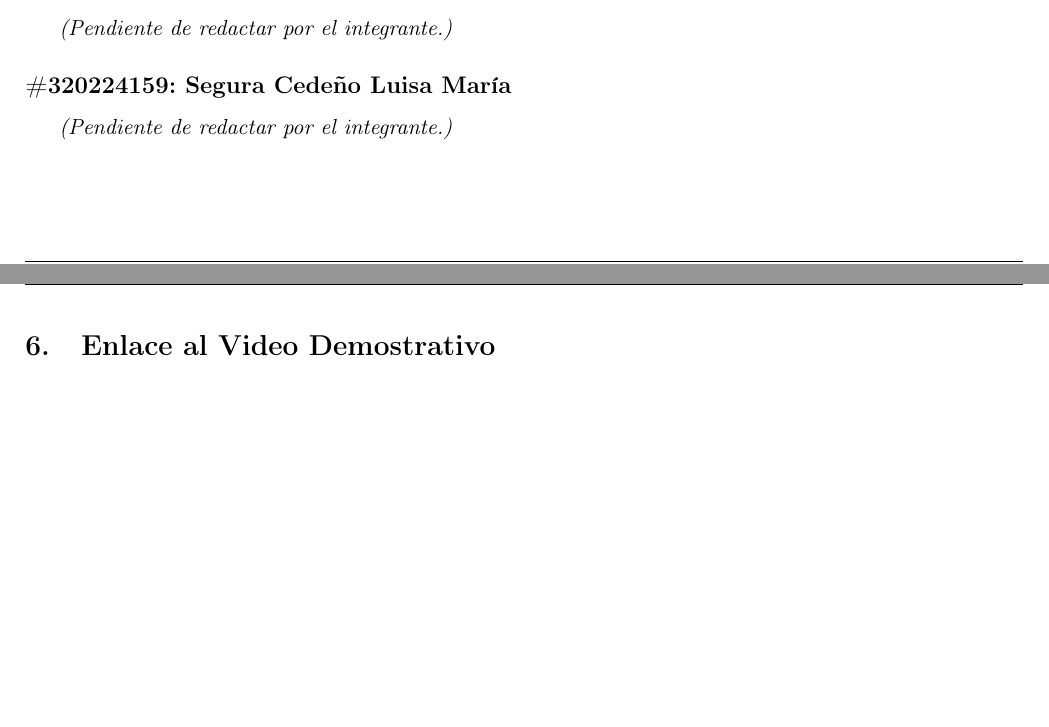
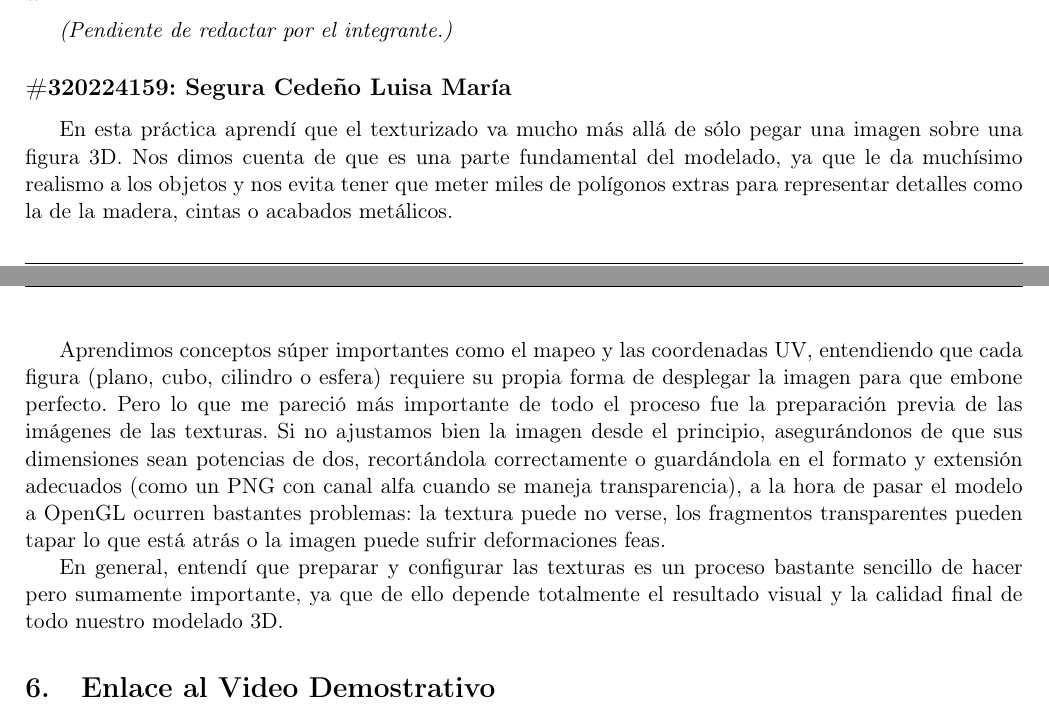
Before and after one commit to Alexisvop/PLabCompu, a LaTeX paper (Practicas/P6/main.tex, which reads Practicas/P6/secciones/5_Conclusiones.tex): two parts of pages 29 and 30 of 31, joined at a grey line, cut so that both start at the same text, the shorter picture padded with empty space. Compiled offline with pdfLaTeX.

Commit message:
Update 5_Conclusiones (#22)

```diff
--- a/Practicas/P6/secciones/5_Conclusiones.tex
+++ b/Practicas/P6/secciones/5_Conclusiones.tex
@@ -31,5 +31,8 @@ De la Actividad 6 me quedo con lo mucho que cambia una escena el fondo. Con el l
 \textit{(Pendiente de redactar por el integrante.)}
 
 \subsection*{\#320224159: Segura Cedeño Luisa María}
-% Redactar la conclusión individual del alumno aquí:
-\textit{(Pendiente de redactar por el integrante.)}
+En esta práctica aprendí que el texturizado va mucho más allá de sólo pegar una imagen sobre una figura 3D. Nos dimos cuenta de que es una parte fundamental del modelado, ya que le da muchísimo realismo a los objetos y nos evita tener que meter miles de polígonos extras para representar detalles como la de la madera, cintas o acabados metálicos.
+
+Aprendimos conceptos súper importantes como el mapeo y las coordenadas UV, entendiendo que cada figura (plano, cubo, cilindro o esfera) requiere su propia forma de desplegar la imagen para que embone perfecto. Pero lo que me pareció más importante de todo el proceso fue la preparación previa de las imágenes de las texturas. Si no ajustamos bien la imagen desde el principio, asegurándonos de que sus dimensiones sean potencias de dos, recortándola correctamente o guardándola en el formato y extensión adecuados (como un PNG con canal alfa cuando se maneja transparencia), a la hora de pasar el modelo a OpenGL ocurren bastantes problemas: la textura puede no verse, los fragmentos transparentes pueden tapar lo que está atrás o la imagen puede sufrir deformaciones feas.
+
+En general, entendí que preparar y configurar las texturas es un proceso bastante sencillo de hacer pero sumamente importante, ya que de ello depende totalmente el resultado visual y la calidad final de todo nuestro modelado 3D.
```
